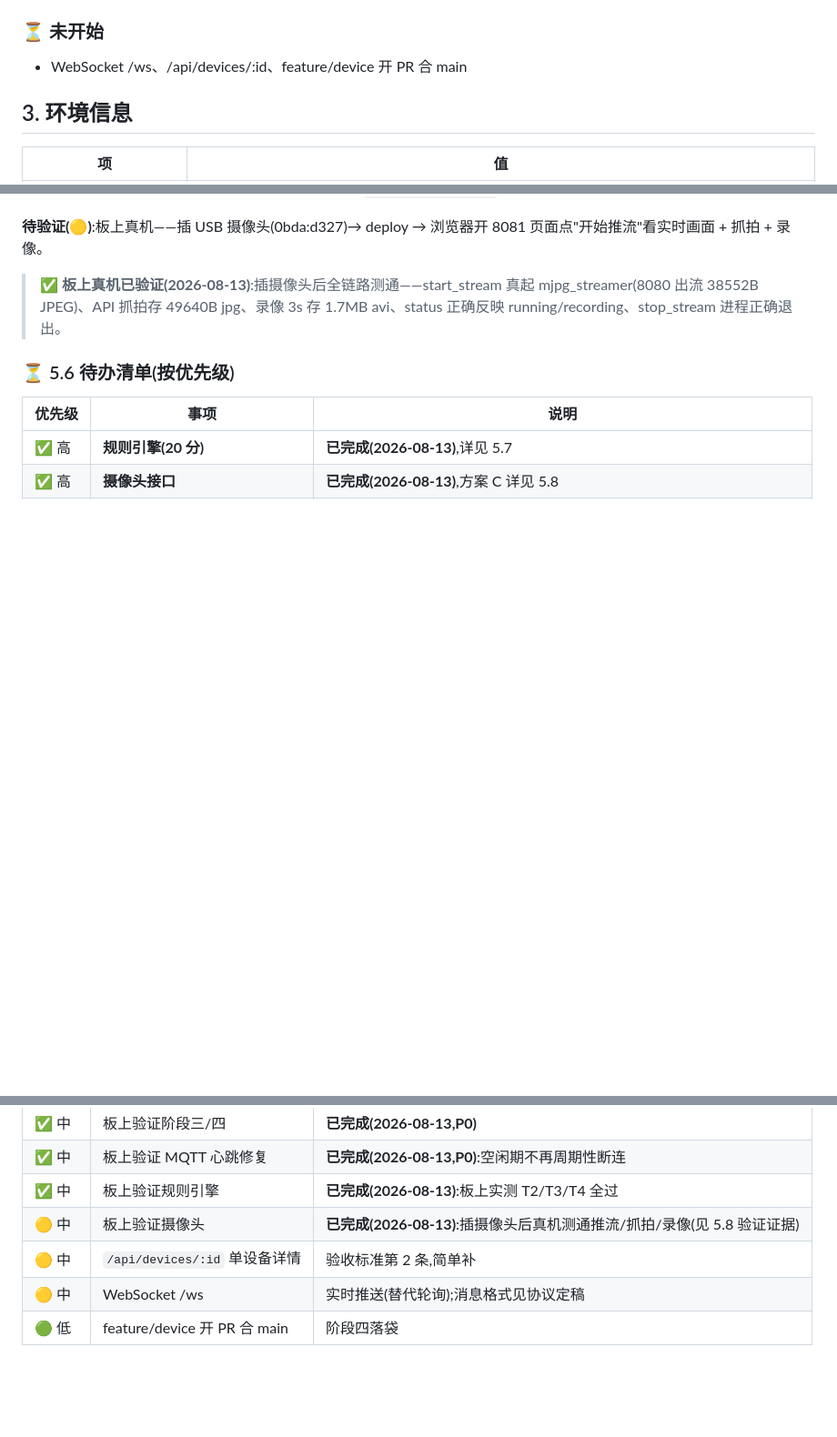
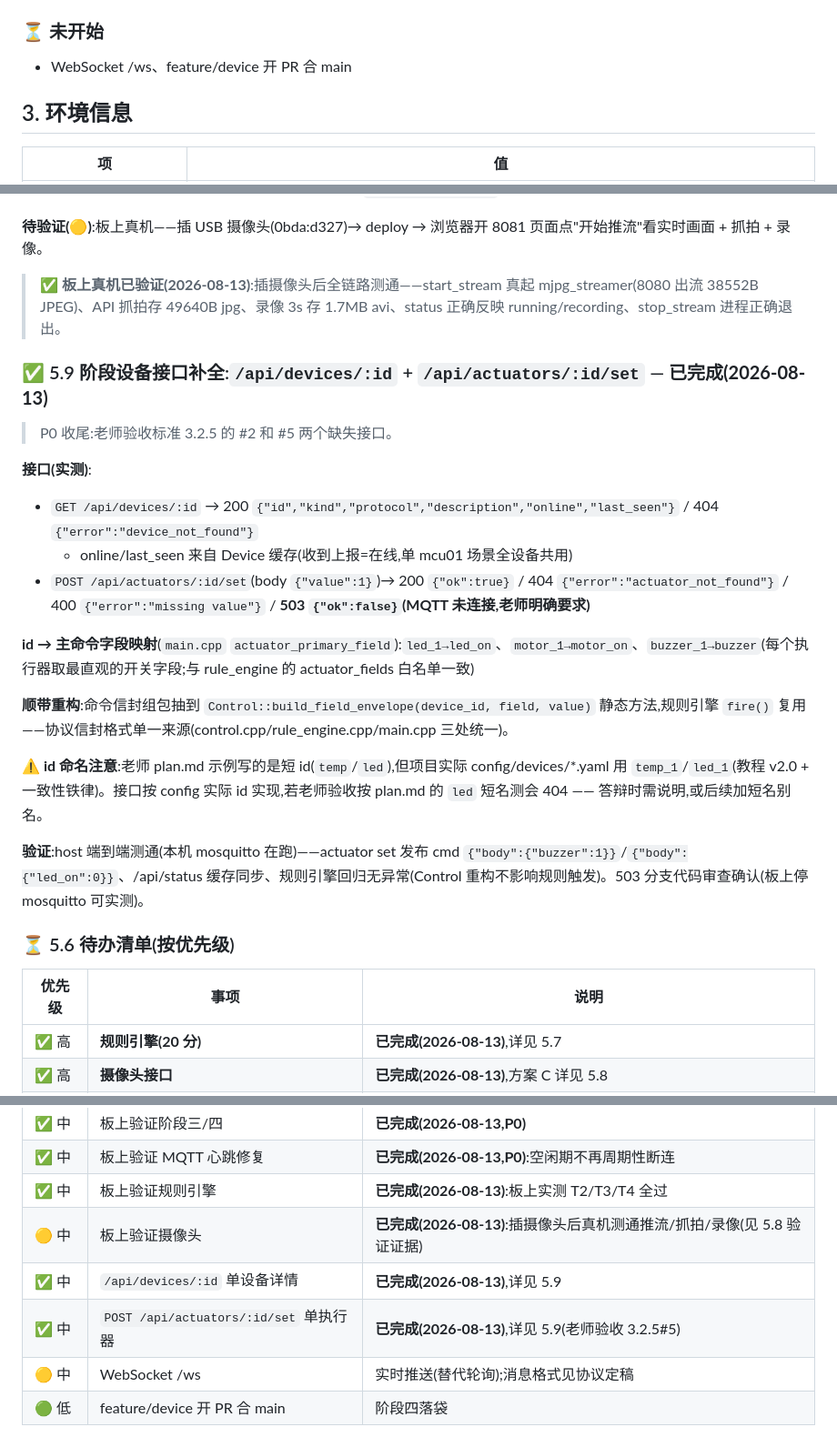
Before and after one commit to huoyingrenzhe233-afk/iot_gateway, a Markdown page: docs/HANDOFF.md, 3 parts joined by grey strips. Shown at 91% size. Drawn GitHub-style; blank space fills up the shorter version.

Commit message:
docs: HANDOFF 同步设备接口补全(5.9)
Ultraworked with [Sisyphus](https://github.com/code-yeongyu/oh-my-openagent)

Co-authored-by: Sisyphus <clio-agent@sisyphuslabs.ai>

```diff
--- a/docs/HANDOFF.md
+++ b/docs/HANDOFF.md
@@ -71,7 +71,7 @@ API 清单:`/api/health` `/api/version` `/api/devices` `/api/actuators/:id/set`
 - 前端 `web/index.html`(方案 C:全链路 MJPEG);详见 5.8 节
 
 ### ⏳ 未开始
-- WebSocket /ws、/api/devices/:id、feature/device 开 PR 合 main
+- WebSocket /ws、feature/device 开 PR 合 main
 
 ## 3. 环境信息
 
@@ -301,6 +301,23 @@ API 清单:`/api/health` `/api/version` `/api/devices` `/api/actuators/:id/set`
 
 > ✅ **板上真机已验证(2026-08-13)**:插摄像头后全链路测通——start_stream 真起 mjpg_streamer(8080 出流 38552B JPEG)、API 抓拍存 49640B jpg、录像 3s 存 1.7MB avi、status 正确反映 running/recording、stop_stream 进程正确退出。
 
+### ✅ 5.9 阶段设备接口补全:`/api/devices/:id` + `/api/actuators/:id/set` — **已完成(2026-08-13)**
+
+> P0 收尾:老师验收标准 3.2.5 的 #2 和 #5 两个缺失接口。
+
+**接口(实测)**:
+- `GET /api/devices/:id` → 200 `{"id","kind","protocol","description","online","last_seen"}` / 404 `{"error":"device_not_found"}`
+  - online/last_seen 来自 Device 缓存(收到上报=在线,单 mcu01 场景全设备共用)
+- `POST /api/actuators/:id/set`(body `{"value":1}`)→ 200 `{"ok":true}` / 404 `{"error":"actuator_not_found"}` / 400 `{"error":"missing value"}` / **503 `{"ok":false}`(MQTT 未连接,老师明确要求)**
+
+**id → 主命令字段映射**(`main.cpp` `actuator_primary_field`):`led_1→led_on`、`motor_1→motor_on`、`buzzer_1→buzzer`(每个执行器取最直观的开关字段;与 rule_engine 的 actuator_fields 白名单一致)
+
+**顺带重构**:命令信封组包抽到 `Control::build_field_envelope(device_id, field, value)` 静态方法,规则引擎 `fire()` 复用——协议信封格式单一来源(control.cpp/rule_engine.cpp/main.cpp 三处统一)。
+
+**⚠️ id 命名注意**:老师 plan.md 示例写的是短 id(`temp`/`led`),但项目实际 config/devices/*.yaml 用 `temp_1`/`led_1`(教程 v2.0 + 一致性铁律)。接口按 config 实际 id 实现,若老师验收按 plan.md 的 `led` 短名测会 404 —— 答辩时需说明,或后续加短名别名。
+
+**验证**:host 端到端测通(本机 mosquitto 在跑)——actuator set 发布 cmd `{"body":{"buzzer":1}}`/`{"body":{"led_on":0}}`、/api/status 缓存同步、规则引擎回归无异常(Control 重构不影响规则触发)。503 分支代码审查确认(板上停 mosquitto 可实测)。
+
 ### ⏳ 5.6 待办清单(按优先级)
 
 | 优先级 | 事项 | 说明 |
@@ -311,7 +328,8 @@ API 清单:`/api/health` `/api/version` `/api/devices` `/api/actuators/:id/set`
 | ✅ 中 | 板上验证 MQTT 心跳修复 | **已完成(2026-08-13,P0)**:空闲期不再周期性断连 |
 | ✅ 中 | 板上验证规则引擎 | **已完成(2026-08-13)**:板上实测 T2/T3/T4 全过 |
 | 🟡 中 | 板上验证摄像头 | **已完成(2026-08-13)**:插摄像头后真机测通推流/抓拍/录像(见 5.8 验证证据) |
-| 🟡 中 | `/api/devices/:id` 单设备详情 | 验收标准第 2 条,简单补 |
+| ✅ 中 | `/api/devices/:id` 单设备详情 | **已完成(2026-08-13)**,详见 5.9 |
+| ✅ 中 | `POST /api/actuators/:id/set` 单执行器 | **已完成(2026-08-13)**,详见 5.9(老师验收 3.2.5#5) |
 | 🟡 中 | WebSocket /ws | 实时推送(替代轮询);消息格式见协议定稿 |
 | 🟢 低 | feature/device 开 PR 合 main | 阶段四落袋 |
 
```
